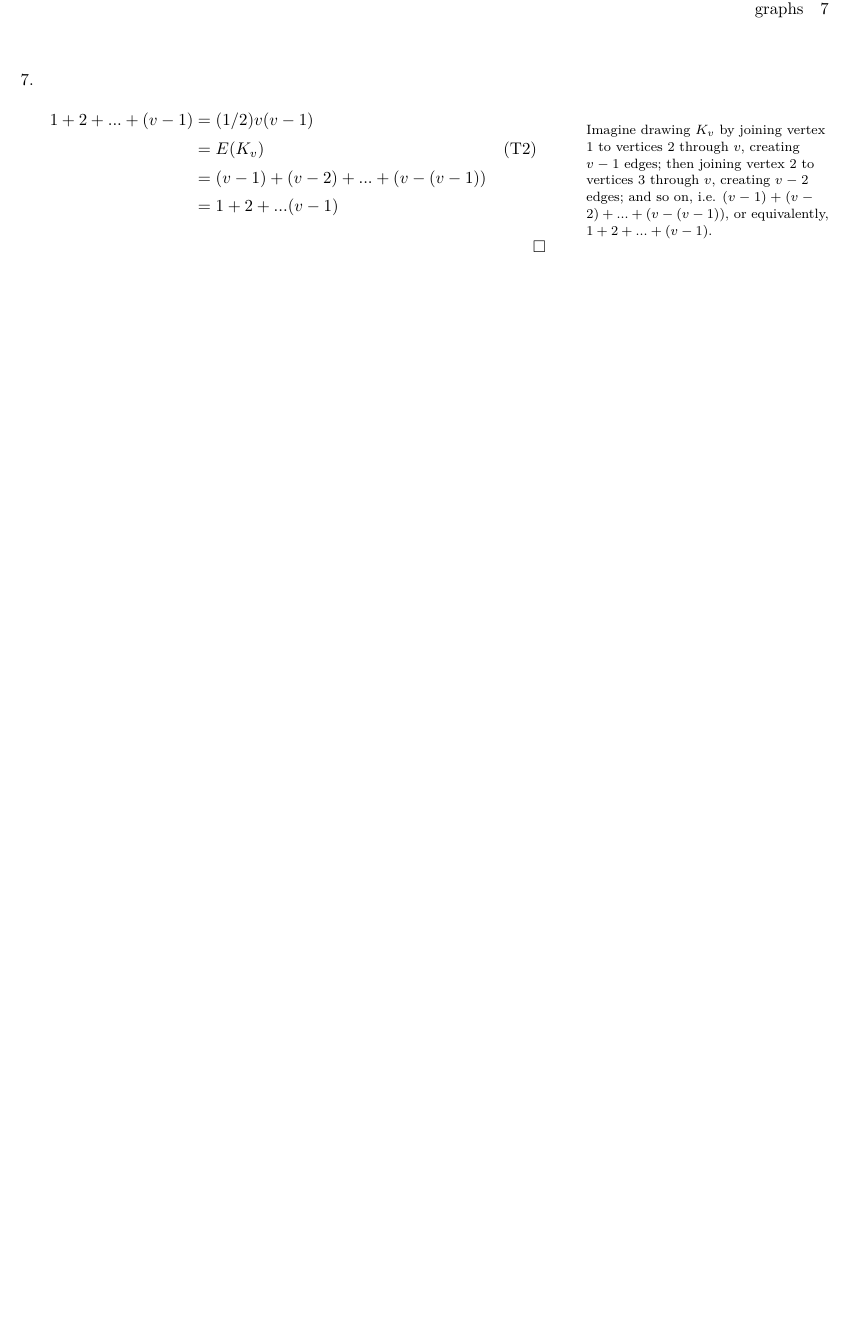
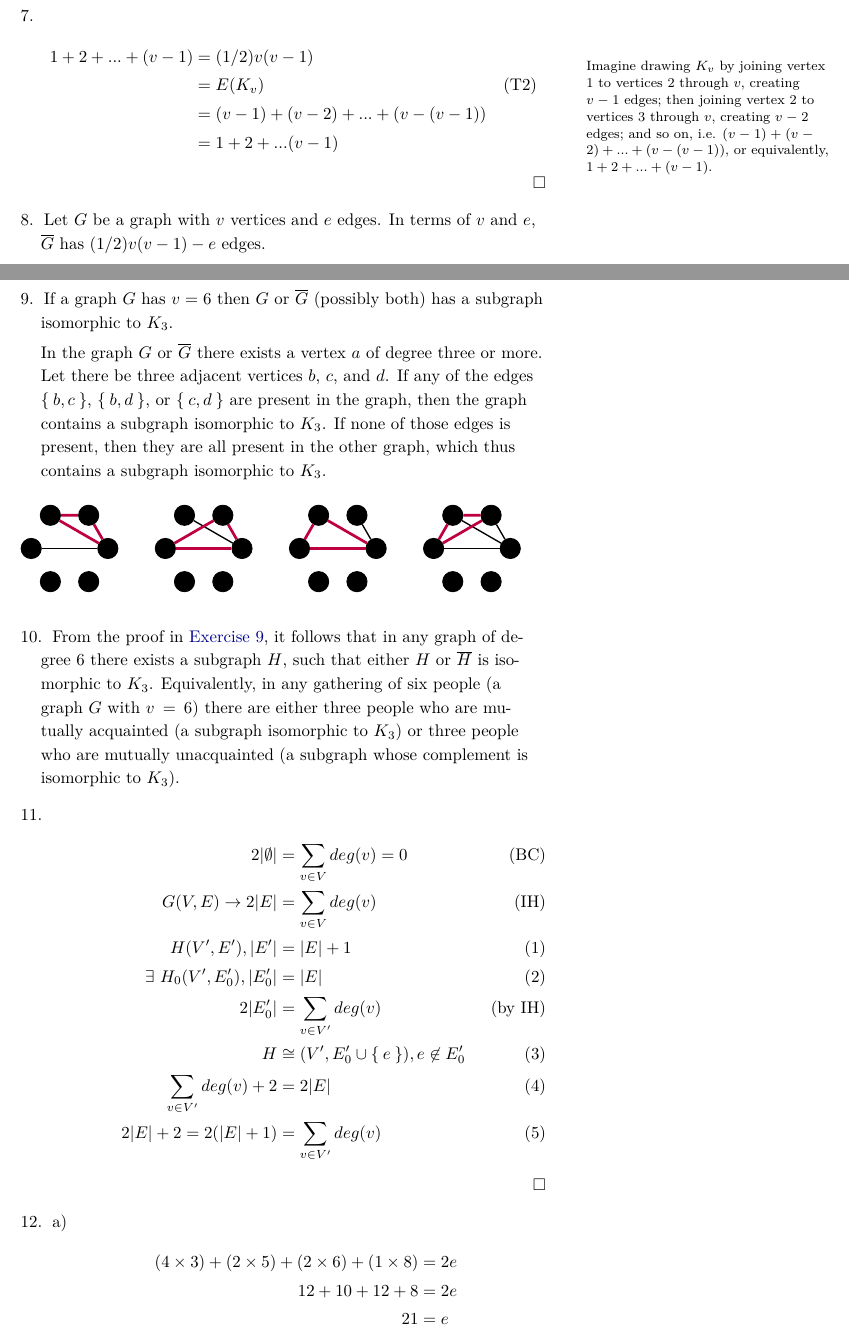
Before and after one commit to yurrriq/intro-to-graph-theory, a LaTeX thesis (exercises.tex): part of page 7 of 9 before the commit and two parts of pages 6 and 7 of 9 after it, the two joined at a grey line, cut at the place of the change, the shorter picture padded with empty space. The pictures show the PDF file docs/exercises.pdf that the author committed with the source.

Commit message:
Ch 2: 8-12

```diff
--- a/exercises.tex
+++ b/exercises.tex
@@ -218,4 +217,20 @@
     $1 + 2 + ... + (v - 1)$.%
   }
 
-  \item \todo{p57}
+  \item Let $G$ be a graph with $v$ vertices and $e$ edges. In terms of $v$ and
+    $e$, $\overline{G}$ has $(1/2)v(v-1) - e$ edges.
+
+    \newpage
+
+  \item \label{ex:9} If a graph $G$ has $v=6$ then $G$ or $\overline{G}$
+    (possibly both) has a subgraph isomorphic to $K_{3}$.
+
+    In the graph $G$ or $\overline{G}$ there exists a vertex $a$ of degree three
+    or more. Let there be three adjacent vertices $b$, $c$, and $d$. If any of
+    the edges $\Set{b,c}$, $\Set{b,d}$, or $\Set{c,d}$ are present in the graph,
+    then the graph contains a subgraph isomorphic to $K_{3}$. If none of those
+    edges is present, then they are all present in the other graph, which thus
+    contains a subgraph isomorphic to $K_{3}$.
+
+    \begin{figure}
+      \begin{tikzpicture}[scale=.8]
@@ -222,3 +264,39 @@
+        \end{scope}
+      \end{tikzpicture}
+    \end{figure}
+
+    \item From the proof in \hyperref[ex:9]{Exercise~\ref{ex:9}}, it follows
+      that in any graph of degree $6$ there exists a subgraph $H$, such that
+      either $H$ or $\overline{H}$ is isomorphic to $K_{3}$. Equivalently, in
+      any gathering of six people (a graph $G$ with $v=6$) there are either
+      three people who are mutually acquainted (a subgraph isomorphic to
+      $K_{3}$) or three people who are mutually unacquainted (a subgraph whose
+      complement is isomorphic to $K_{3}$).
+
+    \item
+      \begin{align}
+        2\abs{\emptyset} &= \sum_{v \in V} deg(v) = 0 \tag{BC} \\
+        G(V,E) \to 2\abs{E} &= \sum_{v \in V} deg(v) \tag{IH} \\
+        H(V^{\prime}, E^{\prime}), \abs{E^{\prime}} &= \abs{E} + 1 \\
+        \exists\ H_{0}(V^{\prime}, E^{\prime}_{0}), \abs{E^{\prime}_{0}} &= \abs{E} \\
+        2\abs{E^{\prime}_{0}} &= \sum_{v \in V^{\prime}} deg(v) \tag{by IH}\\
+        H &\cong (V^{\prime}, E_{0}^{\prime} \cup \Set{e}), e \not\in E_{0}^{\prime} \\
+        \sum_{v \in V^{\prime}} deg(v) + 2 &= 2\abs{E} \\
+        2\abs{E} + 2 = 2(\abs{E} + 1) &= \sum_{v \in V^{\prime}} deg(v)
+      \end{align}
+      $\hfill\square$
+
+    \item
+      \begin{enumerate}[a)]
+      \item
+        \begin{align*}
+          (4 \times 3) + (2 \times 5) + (2 \times 6) + (1 \times 8) &= 2e \\
+          12 + 10 + 12 + 8 &= 2e \\
+          21 &= e
+        \end{align*}
+      \item $(7 \times 3) = 2e \to e \not\in \mathbb{Q}$
+      \end{enumerate}
+    \item \todo[inline]{p57}
 \end{enumerate}
 
 \backmatter
```
Also changed, not shown: docs/exercises.pdf, exercises.tex (28 more changed lines).
